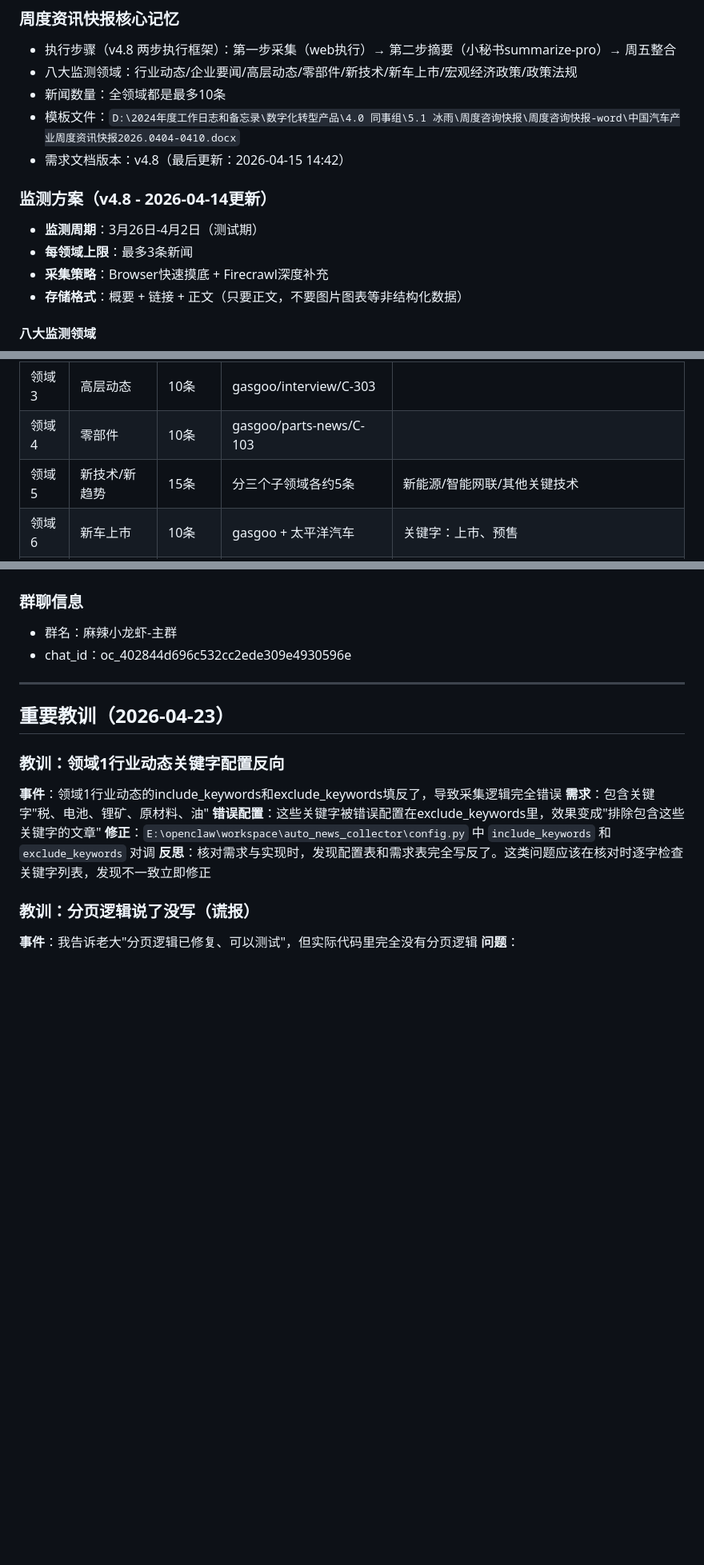
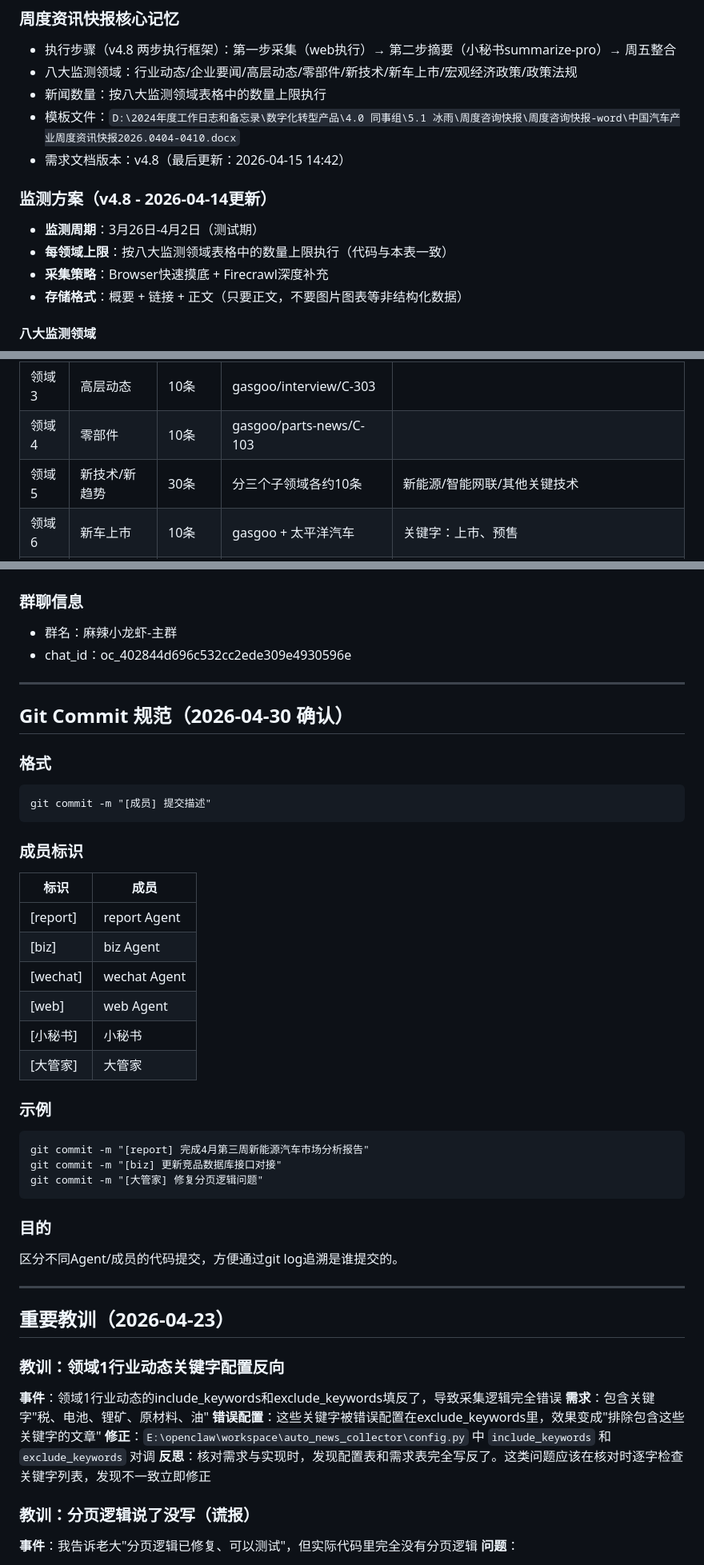
Before and after one commit to backstreetdeng/openclaw, a Markdown page: MEMORY.md, 3 parts joined by grey strips. Shown at 80% size. Rendered like a GitHub page; blank space fills up the shorter version.

Commit message:
[大管家] 修正MEMORY.md：领域5上限30条，其他领域限制与代码一致（2026-04-30）

````diff
--- a/MEMORY.md
+++ b/MEMORY.md
@@ -103,13 +103,13 @@
 ### 周度资讯快报核心记忆
 - 执行步骤（v4.8 两步执行框架）：第一步采集（web执行）→ 第二步摘要（小秘书summarize-pro）→ 周五整合
 - 八大监测领域：行业动态/企业要闻/高层动态/零部件/新技术/新车上市/宏观经济政策/政策法规
-- 新闻数量：全领域都是最多10条
+- 新闻数量：按八大监测领域表格中的数量上限执行
 - 模板文件：`D:\2024年度工作日志和备忘录\数字化转型产品\4.0 同事组\5.1 冰雨\周度咨询快报\周度咨询快报-word\中国汽车产业周度资讯快报2026.0404-0410.docx`
 - 需求文档版本：v4.8（最后更新：2026-04-15 14:42）
 
 ### 监测方案（v4.8 - 2026-04-14更新）
 - **监测周期**：3月26日-4月2日（测试期）
-- **每领域上限**：最多3条新闻
+- **每领域上限**：按八大监测领域表格中的数量上限执行（代码与本表一致）
 - **采集策略**：Browser快速摸底 + Firecrawl深度补充
 - **存储格式**：概要 + 链接 + 正文（只要正文，不要图片图表等非结构化数据）
 
@@ -120,7 +120,7 @@
 | 领域2 | 企业要闻 | 10条 | gasgoo/automaker/C-109 | 排除关键字：交付、召回、营收、销量榜、财报；品牌分四类 |
 | 领域3 | 高层动态 | 10条 | gasgoo/interview/C-303 | |
 | 领域4 | 零部件 | 10条 | gasgoo/parts-news/C-103 | |
-| 领域5 | 新技术/新趋势 | 15条 | 分三个子领域各约5条 | 新能源/智能网联/其他关键技术 |
+| 领域5 | 新技术/新趋势 | 30条 | 分三个子领域各约10条 | 新能源/智能网联/其他关键技术 |
 | 领域6 | 新车上市 | 10条 | gasgoo + 太平洋汽车 | 关键字：上市、预售 |
 | 领域7 | 宏观经济政策 | 12条 | gov.cn + eastmoney | 要闻3条/政策3条/国内3条/国际3条 |
 | 领域8 | 政策法规 | 10条 | autoinfo API + 百度搜索 | 必须带红色"国家"标签 |
@@ -218,6 +218,35 @@
 
 ---
 
+## Git Commit 规范（2026-04-30 确认）
+
+### 格式
+```
+git commit -m "[成员] 提交描述"
+```
+
+### 成员标识
+| 标识 | 成员 |
+|------|------|
+| [report] | report Agent |
+| [biz] | biz Agent |
+| [wechat] | wechat Agent |
+| [web] | web Agent |
+| [小秘书] | 小秘书 |
+| [大管家] | 大管家 |
+
+### 示例
+```
+git commit -m "[report] 完成4月第三周新能源汽车市场分析报告"
+git commit -m "[biz] 更新竞品数据库接口对接"
+git commit -m "[大管家] 修复分页逻辑问题"
+```
+
+### 目的
+区分不同Agent/成员的代码提交，方便通过git log追溯是谁提交的。
+
+---
+
 ## 重要教训（2026-04-23）
 
 ### 教训：领域1行业动态关键字配置反向
````
